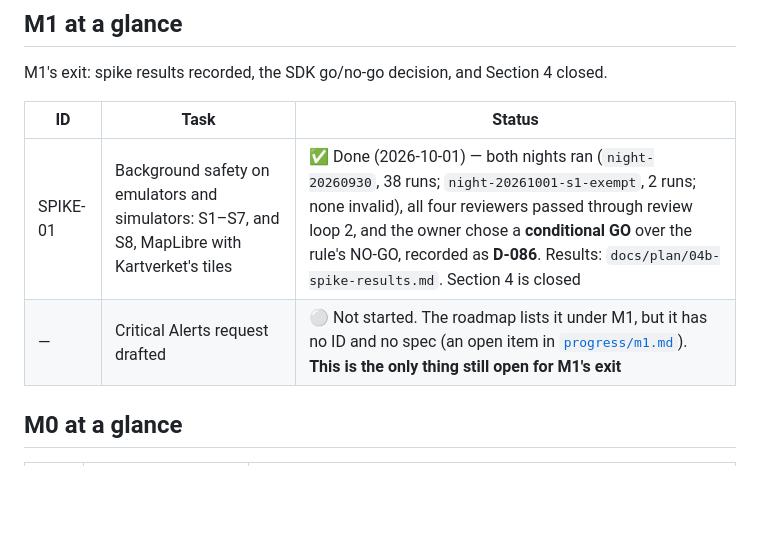
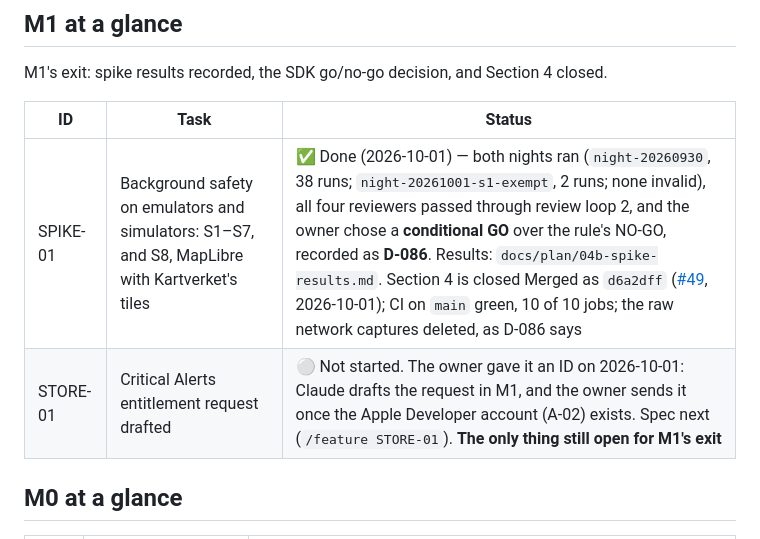
Before and after one commit to bvst/TryggHverdag, a Markdown page: docs/progress.md, the part around the change. GitHub-like rendering; blank space fills up the shorter version.

```diff
--- a/docs/progress.md
+++ b/docs/progress.md
@@ -22,8 +22,8 @@ closed.
 
 | ID | Task | Status |
 |----|------|--------|
-| SPIKE-01 | Background safety on emulators and simulators: S1–S7, and S8, MapLibre with Kartverket's tiles | ✅ Done (2026-10-01) — both nights ran (`night-20260930`, 38 runs; `night-20261001-s1-exempt`, 2 runs; none invalid), all four reviewers passed through review loop 2, and the owner chose a **conditional GO** over the rule's NO-GO, recorded as **D-086**. Results: `docs/plan/04b-spike-results.md`. Section 4 is closed |
-| — | Critical Alerts request drafted | ⚪ Not started. The roadmap lists it under M1, but it has no ID and no spec (an open item in [`progress/m1.md`](progress/m1.md)). **This is the only thing still open for M1's exit** |
+| SPIKE-01 | Background safety on emulators and simulators: S1–S7, and S8, MapLibre with Kartverket's tiles | ✅ Done (2026-10-01) — both nights ran (`night-20260930`, 38 runs; `night-20261001-s1-exempt`, 2 runs; none invalid), all four reviewers passed through review loop 2, and the owner chose a **conditional GO** over the rule's NO-GO, recorded as **D-086**. Results: `docs/plan/04b-spike-results.md`. Section 4 is closed Merged as `d6a2dff` ([#49](https://github.com/bvst/TryggHverdag/pull/49), 2026-10-01); CI on `main` green, 10 of 10 jobs; the raw network captures deleted, as D-086 says |
+| STORE-01 | Critical Alerts entitlement request drafted | ⚪ Not started. The owner gave it an ID on 2026-10-01: Claude drafts the request in M1, and the owner sends it once the Apple Developer account (A-02) exists. Spec next (`/feature STORE-01`). **The only thing still open for M1's exit** |
 
 ## M0 at a glance
 
```
Also changed, not shown: docs/plan/10-roadmap.md (+1 -1 lines), docs/progress/m1.md (+24 -0 lines).
